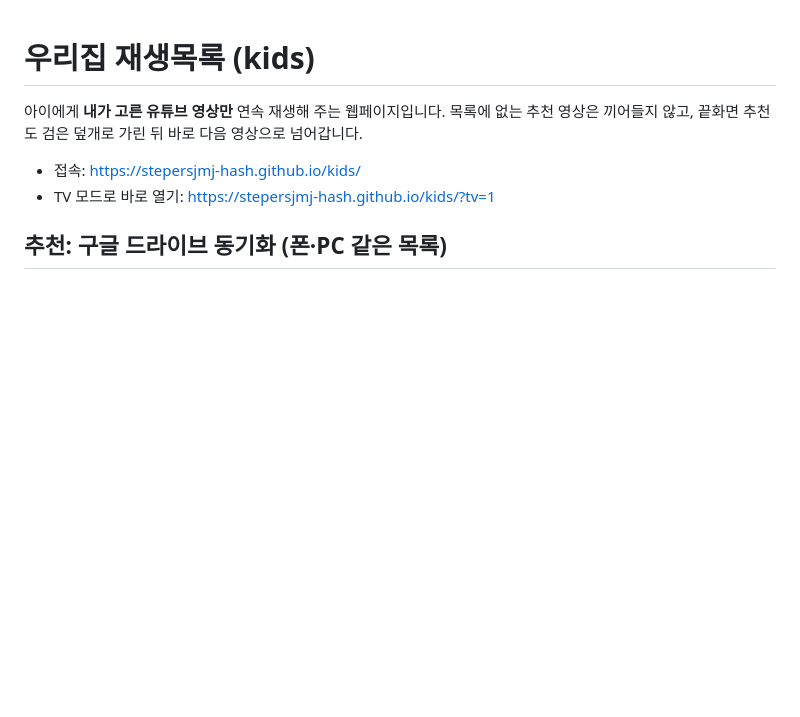
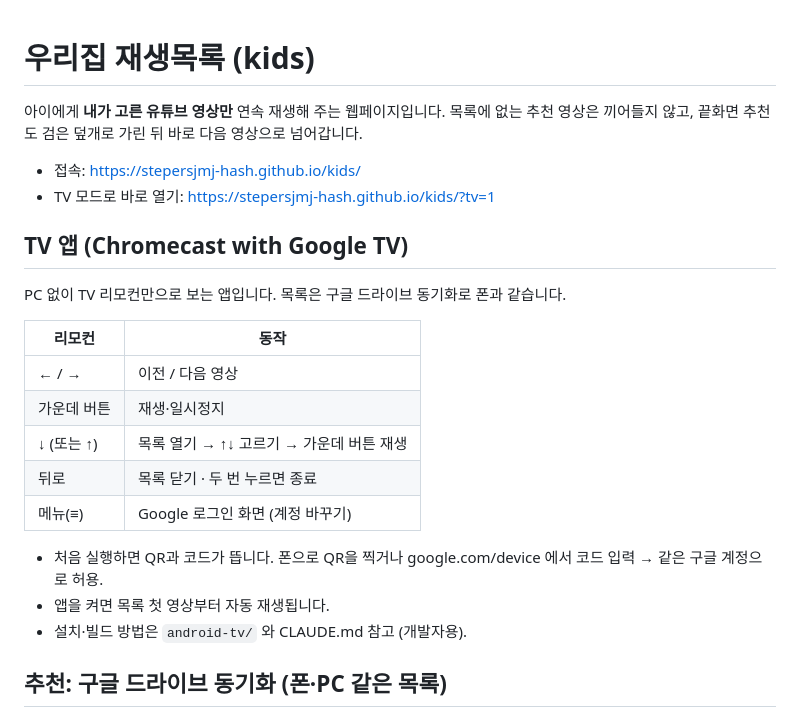
Before and after one commit to stepersjmj-hash/kids, a Markdown page: README.md, the part around the change. Rendered like a GitHub page; blank space fills up the shorter version.

Commit message:
README·CLAUDE.md 에 TV 앱 사용법·빌드 절차
Co-Authored-By: Claude Opus 5.5 <noreply@anthropic.com>

```diff
--- a/README.md
+++ b/README.md
@@ -5,6 +5,22 @@
 
 - 접속: https://stepersjmj-hash.github.io/kids/
 - TV 모드로 바로 열기: https://stepersjmj-hash.github.io/kids/?tv=1
+
+## TV 앱 (Chromecast with Google TV)
+
+PC 없이 TV 리모컨만으로 보는 앱입니다. 목록은 구글 드라이브 동기화로 폰과 같습니다.
+
+| 리모컨 | 동작 |
+|---|---|
+| ← / → | 이전 / 다음 영상 |
+| 가운데 버튼 | 재생·일시정지 |
+| ↓ (또는 ↑) | 목록 열기 → ↑↓ 고르기 → 가운데 버튼 재생 |
+| 뒤로 | 목록 닫기 · 두 번 누르면 종료 |
+| 메뉴(≡) | Google 로그인 화면 (계정 바꾸기) |
+
+- 처음 실행하면 QR과 코드가 뜹니다. 폰으로 QR을 찍거나 google.com/device 에서 코드 입력 → 같은 구글 계정으로 허용.
+- 앱을 켜면 목록 첫 영상부터 자동 재생됩니다.
+- 설치·빌드 방법은 `android-tv/` 와 CLAUDE.md 참고 (개발자용).
 
 ## 추천: 구글 드라이브 동기화 (폰·PC 같은 목록)
 
```
Also changed, not shown: CLAUDE.md (+23 -0 lines).
